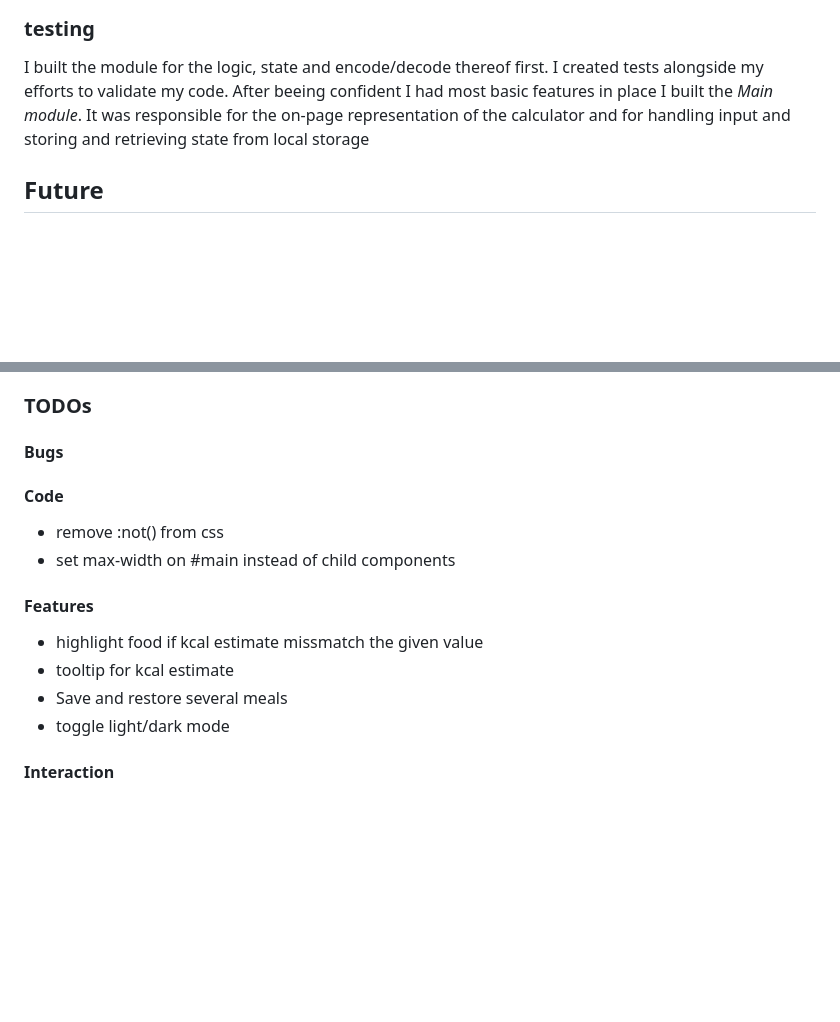
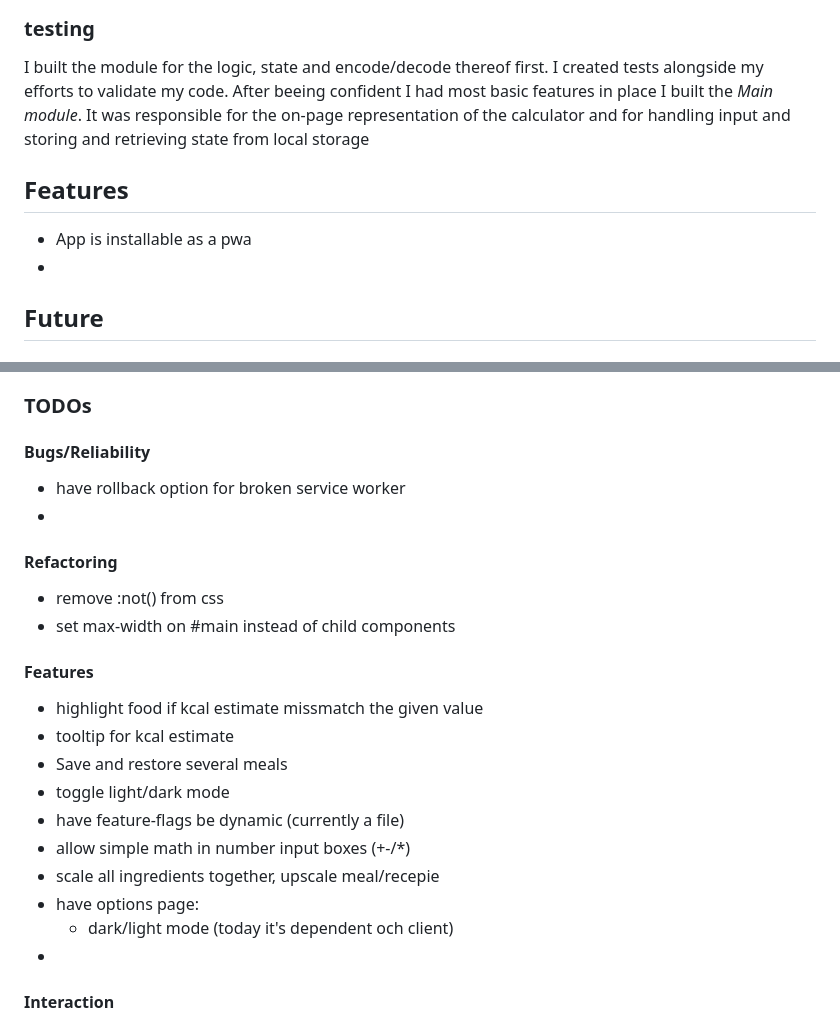
Before and after one commit to johan-st/strandersson.se, a Markdown page: Readme.md, 2 parts joined by grey strips. GitHub-like rendering; blank space fills up the shorter version.

Commit message:
Update Readme.md
add TODOs

```diff
--- a/Readme.md
+++ b/Readme.md
@@ -41,6 +41,10 @@ I chose to build this tool in a delightful little language called Elm. It is a f
 
 I built the module for the logic, state and encode/decode thereof first. I created tests alongside my efforts to validate my code. After beeing confident I had most basic features in place I built the _Main module_. It was responsible for the on-page representation of the calculator and for handling input and storing and retrieving state from local storage
 
+## Features
+- App is installable as a pwa
+-
+
 ## Future
 
 ### Ideas
@@ -53,9 +57,11 @@ I built the module for the logic, state and encode/decode thereof first. I creat
 
 ### TODOs
 
-#### Bugs
+#### Bugs/Reliability
+- have rollback option for broken service worker
+-
 
-#### Code
+#### Refactoring
 - remove :not() from css
 - set max-width on #main instead of child components
 
@@ -65,6 +71,12 @@ I built the module for the logic, state and encode/decode thereof first. I creat
 - tooltip for kcal estimate
 - Save and restore several meals
 - toggle light/dark mode
+- have feature-flags be dynamic (currently a file)
+- allow simple math in number input boxes (+-/*)
+- scale all ingredients together, upscale meal/recepie
+- have options page:
+  - dark/light mode (today it's dependent och client)
+-
 
 #### Interaction
 
```
